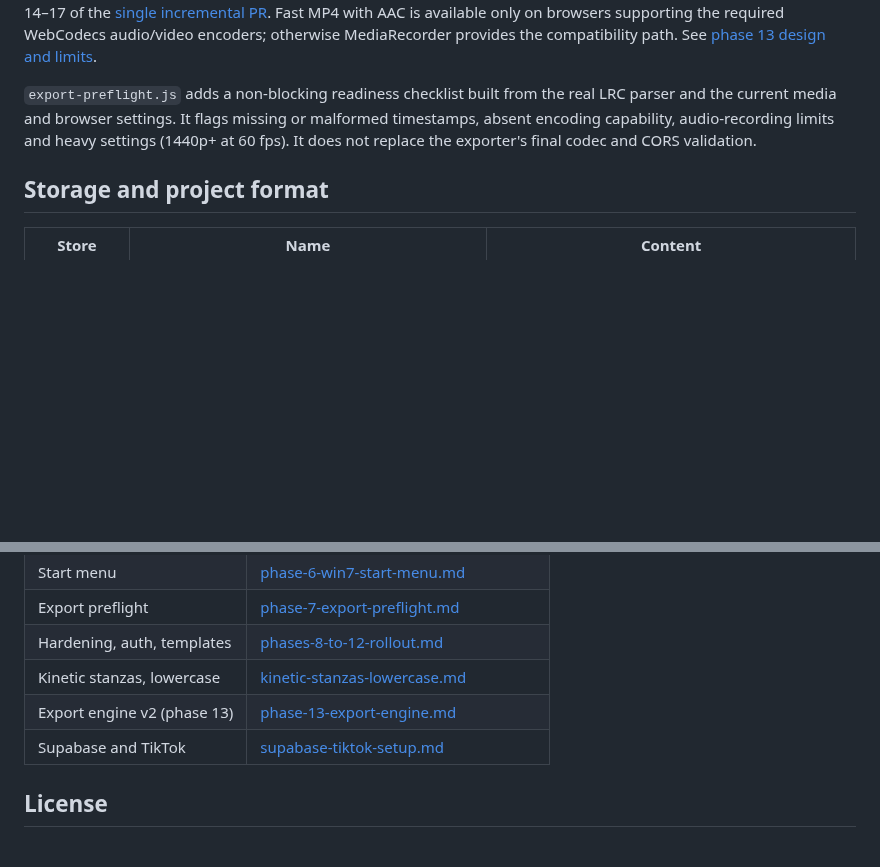
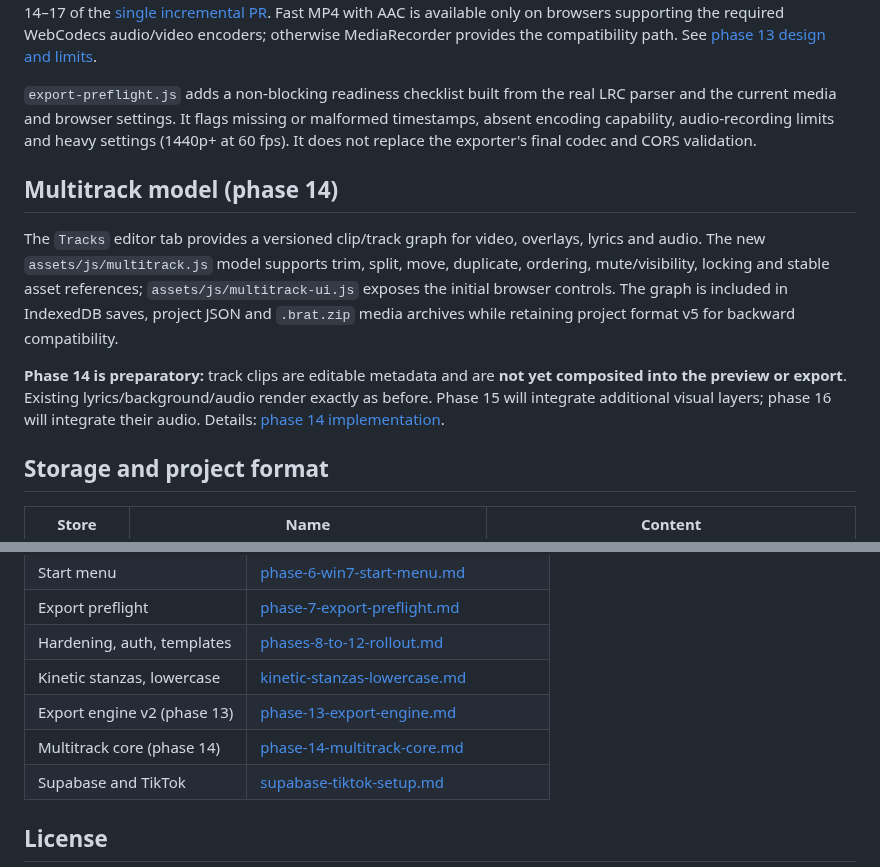
Before and after one commit to oakvx/bratAnimator, a Markdown page: README.md, 2 parts joined by grey strips. GitHub-like rendering; blank space fills up the shorter version.

Commit message:
docs(readme): present phase 14 multitrack features and honest preview/export boundary

```diff
--- a/README.md
+++ b/README.md
@@ -107,6 +107,11 @@ Phase 13 introduces `assets/js/export-plan.js` and `assets/js/export-engine.js`.
 
 `export-preflight.js` adds a non-blocking readiness checklist built from the real LRC parser and the current media and browser settings. It flags missing or malformed timestamps, absent encoding capability, audio-recording limits and heavy settings (1440p+ at 60 fps). It does not replace the exporter's final codec and CORS validation.
 
+## Multitrack model (phase 14)
+
+The `Tracks` editor tab provides a versioned clip/track graph for video, overlays, lyrics and audio. The new `assets/js/multitrack.js` model supports trim, split, move, duplicate, ordering, mute/visibility, locking and stable asset references; `assets/js/multitrack-ui.js` exposes the initial browser controls. The graph is included in IndexedDB saves, project JSON and `.brat.zip` media archives while retaining project format v5 for backward compatibility.
+
+**Phase 14 is preparatory:** track clips are editable metadata and are **not yet composited into the preview or export**. Existing lyrics/background/audio render exactly as before. Phase 15 will integrate additional visual layers; phase 16 will integrate their audio. Details: [phase 14 implementation](docs/phase-14-multitrack-core.md).
 ## Storage and project format
 
 | Store | Name | Content |
@@ -208,6 +213,7 @@ sw.js                 service worker
 | Hardening, auth, templates | [phases-8-to-12-rollout.md](docs/phases-8-to-12-rollout.md) |
 | Kinetic stanzas, lowercase | [kinetic-stanzas-lowercase.md](docs/kinetic-stanzas-lowercase.md) |
 | Export engine v2 (phase 13) | [phase-13-export-engine.md](docs/phase-13-export-engine.md) |
+| Multitrack core (phase 14) | [phase-14-multitrack-core.md](docs/phase-14-multitrack-core.md) |
 | Supabase and TikTok | [supabase-tiktok-setup.md](docs/supabase-tiktok-setup.md) |
 
 ## License
```
